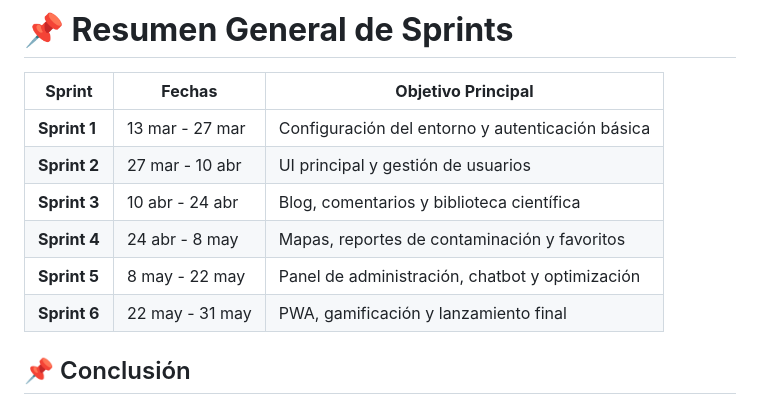
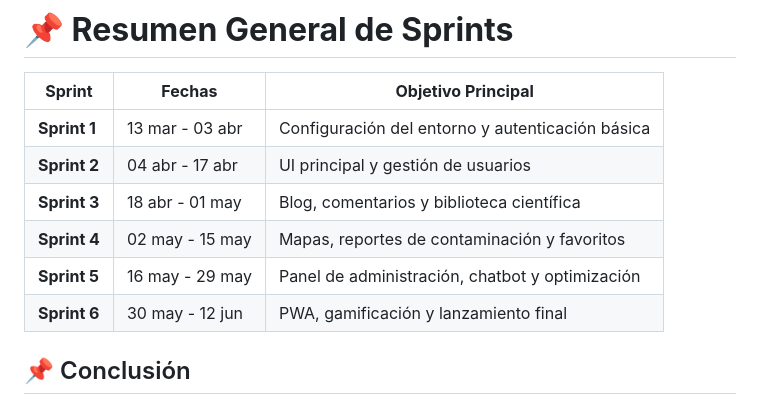
Before and after one commit to hannakathe/BlueMind, a Markdown page: README.md, the part around the change. Drawn GitHub-style.

```diff
--- a/README.md
+++ b/README.md
@@ -360,12 +360,12 @@ El desarrollo seguirá una **metodología ágil** con reuniones semanales para e
 # **📌 Resumen General de Sprints**
 | **Sprint** | **Fechas** | **Objetivo Principal** |
 |-----------|------------|----------------------|
-| **Sprint 1** | 13 mar - 27 mar | Configuración del entorno y autenticación básica |
-| **Sprint 2** | 27 mar - 10 abr | UI principal y gestión de usuarios |
-| **Sprint 3** | 10 abr - 24 abr | Blog, comentarios y biblioteca científica |
-| **Sprint 4** | 24 abr - 8 may | Mapas, reportes de contaminación y favoritos |
-| **Sprint 5** | 8 may - 22 may | Panel de administración, chatbot y optimización |
-| **Sprint 6** | 22 may - 31 may | PWA, gamificación y lanzamiento final |
+| **Sprint 1** | 13 mar - 03 abr | Configuración del entorno y autenticación básica |
+| **Sprint 2** | 04 abr - 17 abr | UI principal y gestión de usuarios |
+| **Sprint 3** | 18 abr - 01 may | Blog, comentarios y biblioteca científica |
+| **Sprint 4** | 02 may - 15 may | Mapas, reportes de contaminación y favoritos |
+| **Sprint 5** | 16 may - 29 may | Panel de administración, chatbot y optimización |
+| **Sprint 6** | 30 may - 12 jun | PWA, gamificación y lanzamiento final |
 
 ## 📌 Conclusión
 BlueMind es una plataforma educativa innovadora diseñada para concienciar sobre la conservación de los océanos y el acceso al agua limpia. Con un enfoque en accesibilidad, usabilidad y sostenibilidad, ofrecerá contenido interactivo y educativo para diversos públicos. Su desarrollo sigue un enfoque iterativo con tecnologías modernas y buenas prácticas en UI/UX y gestión de proyectos, asegurando una plataforma eficiente y de alto impacto ambiental y educativo.
```
